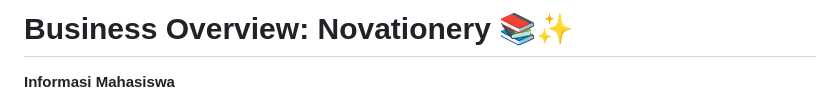
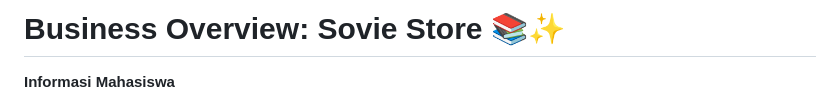
Before and after one commit to novinurfadilah280108/proyek-besar-IT, a Markdown page: README.md, the part around the change. GitHub-like rendering.

```diff
--- a/README.md
+++ b/README.md
@@ -1,4 +1,4 @@
-# Business Overview: Novationery 📚✨
+# Business Overview: Sovie Store 📚✨
 
 **Informasi Mahasiswa**
 - **Nama:** Novi Nur Fadilah
```
